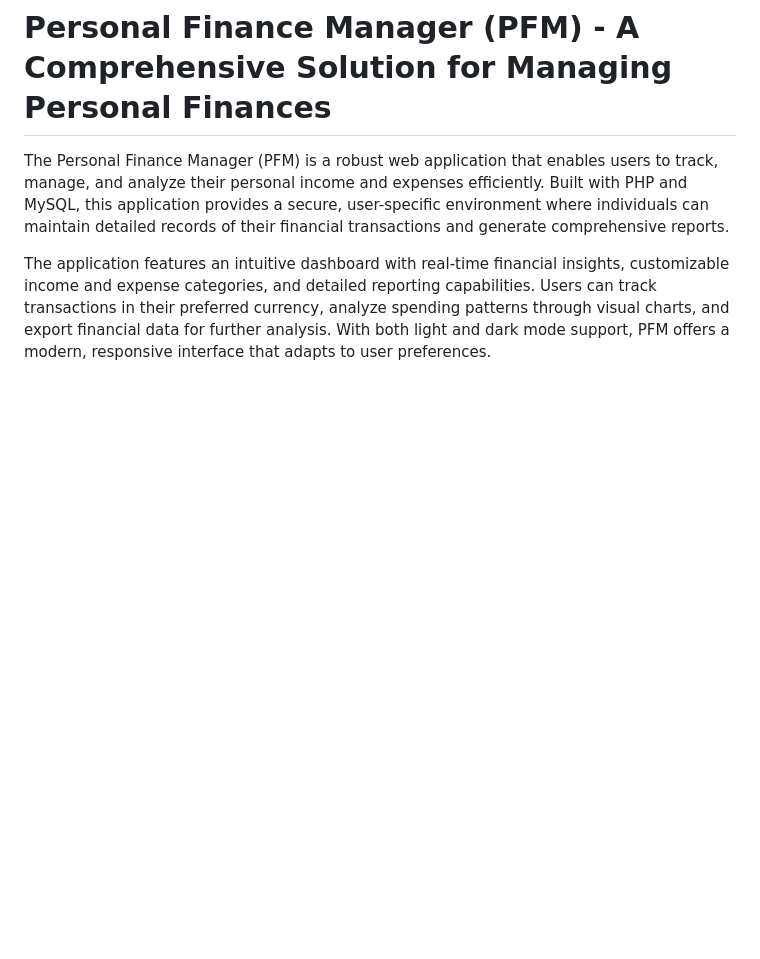
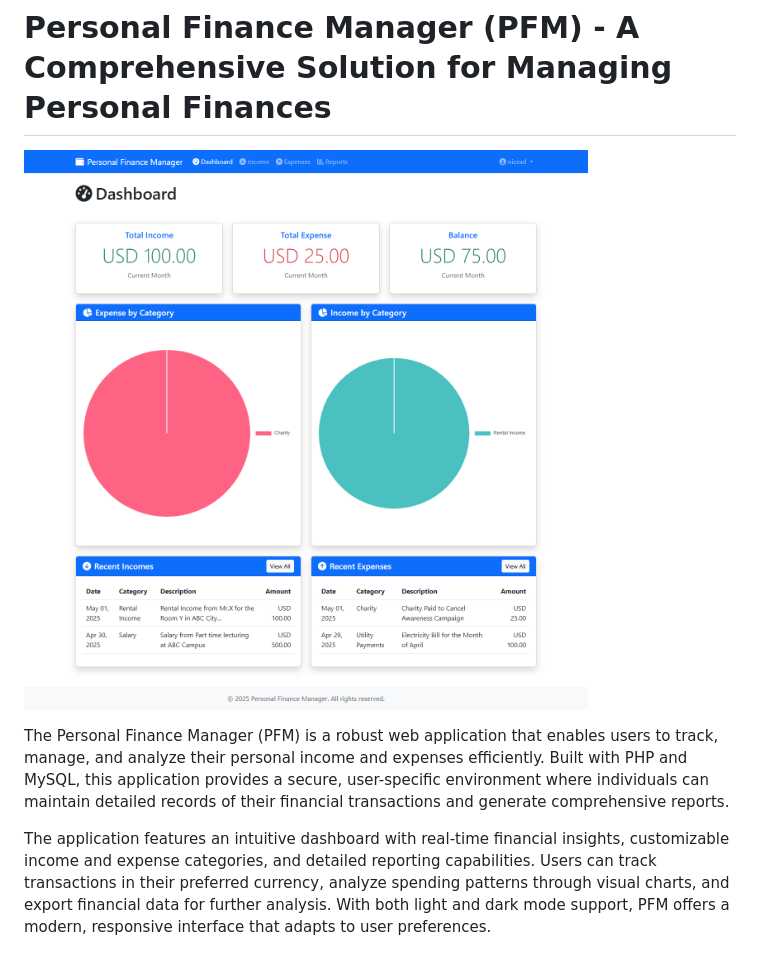
Before and after one commit to mohamednizzad/personal-finance-manager, a Markdown page: README.md, the part around the change. Drawn GitHub-style; blank space fills up the shorter version.

```diff
--- a/README.md
+++ b/README.md
@@ -1,4 +1,6 @@
 # Personal Finance Manager (PFM) - A Comprehensive Solution for Managing Personal Finances
+
+![Logo](PFM_Dashboard_Full.png)
 
 The Personal Finance Manager (PFM) is a robust web application that enables users to track, manage, and analyze their personal income and expenses efficiently. Built with PHP and MySQL, this application provides a secure, user-specific environment where individuals can maintain detailed records of their financial transactions and generate comprehensive reports.
 
```
